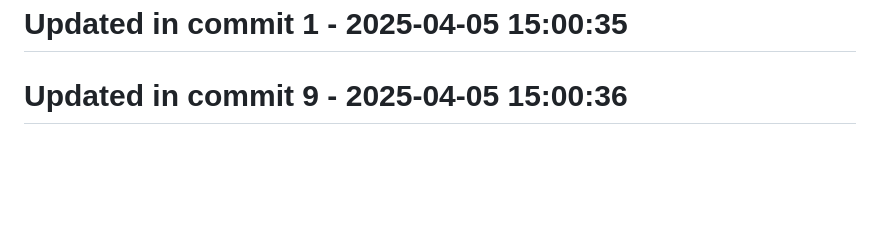
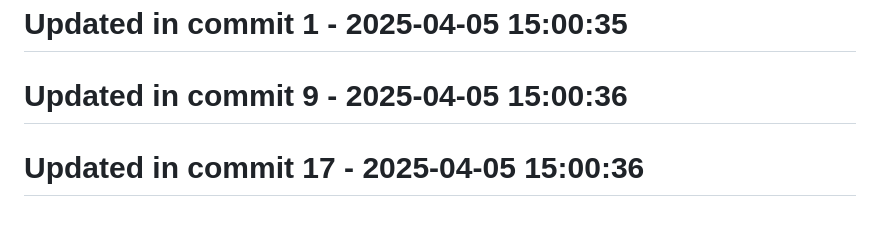
Before and after one commit to llamasearchai/llamaquest, a Markdown page: README.md, the part around the change. Rendered like a GitHub page; blank space fills up the shorter version.

Commit message:
fix: Resolve issue in README.md

```diff
--- a/README.md
+++ b/README.md
@@ -193,3 +193,5 @@ This project is licensed under the MIT License - see the [LICENSE](LICENSE) file
 # Updated in commit 1 - 2025-04-05 15:00:35
 
 # Updated in commit 9 - 2025-04-05 15:00:36
+
+# Updated in commit 17 - 2025-04-05 15:00:36
```
